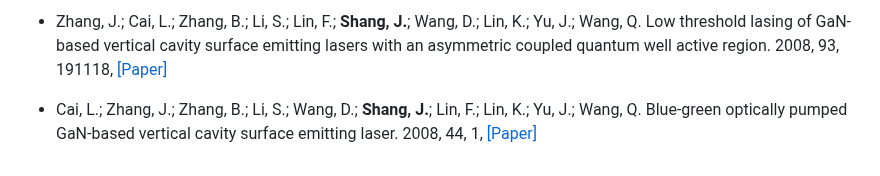
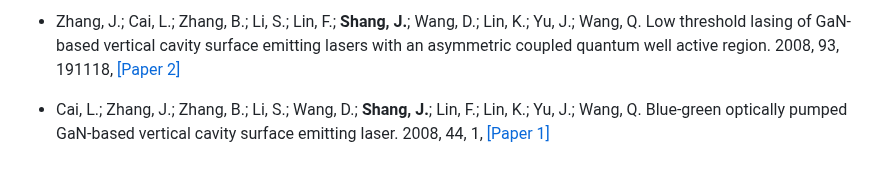
Before and after one commit to Shang-Lab/Shang-Lab.github.io, a Markdown page: contents/publications.md, the part around one of its changes. Rendered like a GitHub page.

```diff
--- a/contents/publications.md
+++ b/contents/publications.md
@@ -143,4 +143,4 @@
 
-- Zhang, J.; Cai, L.; Zhang, B.; Li, S.; Lin, F.; <strong>Shang, J.</strong>; Wang, D.; Lin, K.; Yu, J.; Wang, Q. Low threshold lasing of GaN-based vertical cavity surface emitting lasers with an asymmetric coupled quantum well active region. 2008, 93, 191118, [[Paper]](https://doi.org/10.1063/1.3030876)
+- Zhang, J.; Cai, L.; Zhang, B.; Li, S.; Lin, F.; <strong>Shang, J.</strong>; Wang, D.; Lin, K.; Yu, J.; Wang, Q. Low threshold lasing of GaN-based vertical cavity surface emitting lasers with an asymmetric coupled quantum well active region. 2008, 93, 191118, [[Paper 2]](https://doi.org/10.1063/1.3030876)
 
-- Cai, L.; Zhang, J.; Zhang, B.; Li, S.; Wang, D.; <strong>Shang, J.</strong>; Lin, F.; Lin, K.; Yu, J.; Wang, Q. Blue-green optically pumped GaN-based vertical cavity surface emitting laser. 2008, 44, 1, [[Paper]](https://doi.org/10.1049/el:20081747)
+- Cai, L.; Zhang, J.; Zhang, B.; Li, S.; Wang, D.; <strong>Shang, J.</strong>; Lin, F.; Lin, K.; Yu, J.; Wang, Q. Blue-green optically pumped GaN-based vertical cavity surface emitting laser. 2008, 44, 1, [[Paper 1]](https://doi.org/10.1049/el:20081747)
```
Also changed, not shown: other parts of contents/publications.md (+2 -2 lines).
